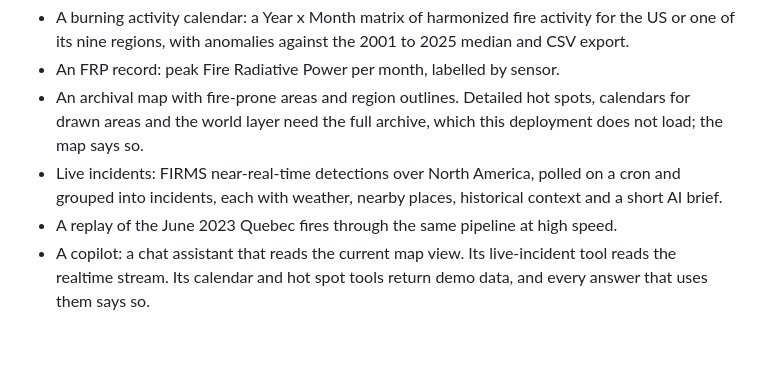
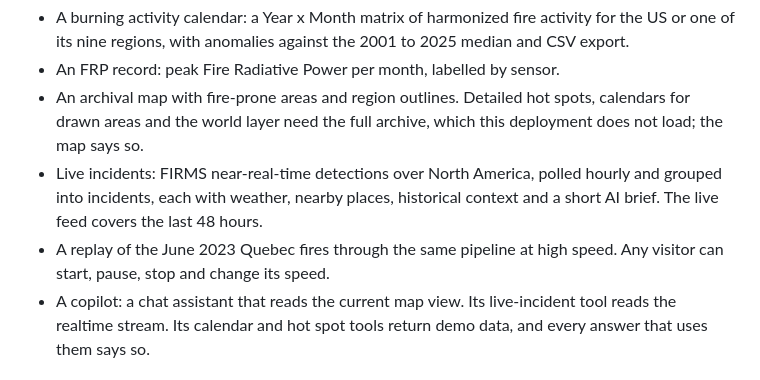
Before and after one commit to KrishJani/sensor-independent-fire-record, a Markdown page: README.md, the part around one of its changes. GitHub-like rendering; blank space fills up the shorter version.

```diff
--- a/README.md
+++ b/README.md
@@ -24,8 +26,8 @@ The app gives a user:
 - A burning activity calendar: a Year x Month matrix of harmonized fire activity for the US or one of its nine regions, with anomalies against the 2001 to 2025 median and CSV export.
 - An FRP record: peak Fire Radiative Power per month, labelled by sensor.
 - An archival map with fire-prone areas and region outlines. Detailed hot spots, calendars for drawn areas and the world layer need the full archive, which this deployment does not load; the map says so.
-- Live incidents: FIRMS near-real-time detections over North America, polled on a cron and grouped into incidents, each with weather, nearby places, historical context and a short AI brief.
-- A replay of the June 2023 Quebec fires through the same pipeline at high speed.
+- Live incidents: FIRMS near-real-time detections over North America, polled hourly and grouped into incidents, each with weather, nearby places, historical context and a short AI brief. The live feed covers the last 48 hours.
+- A replay of the June 2023 Quebec fires through the same pipeline at high speed. Any visitor can start, pause, stop and change its speed.
 - A copilot: a chat assistant that reads the current map view. Its live-incident tool reads the realtime stream. Its calendar and hot spot tools return demo data, and every answer that uses them says so.
 
 ## Architecture
```
Also changed, not shown: other parts of README.md (+12 -10 lines), apps/api-worker/CHAT.md (+1 -1 lines), apps/realtime-worker/REALTIME.md (+25 -11 lines), docs/images/quebec-replay.jpg, 2 other files.
